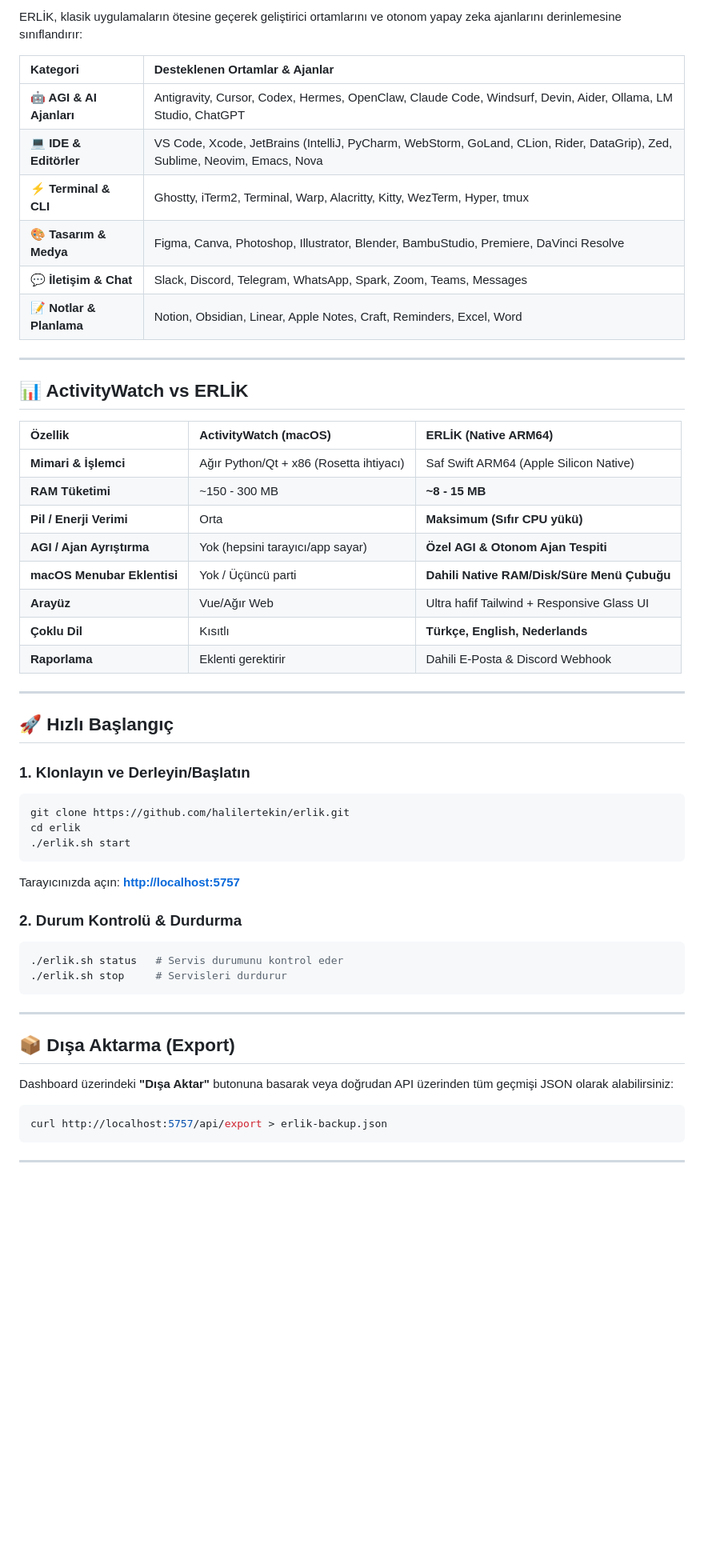
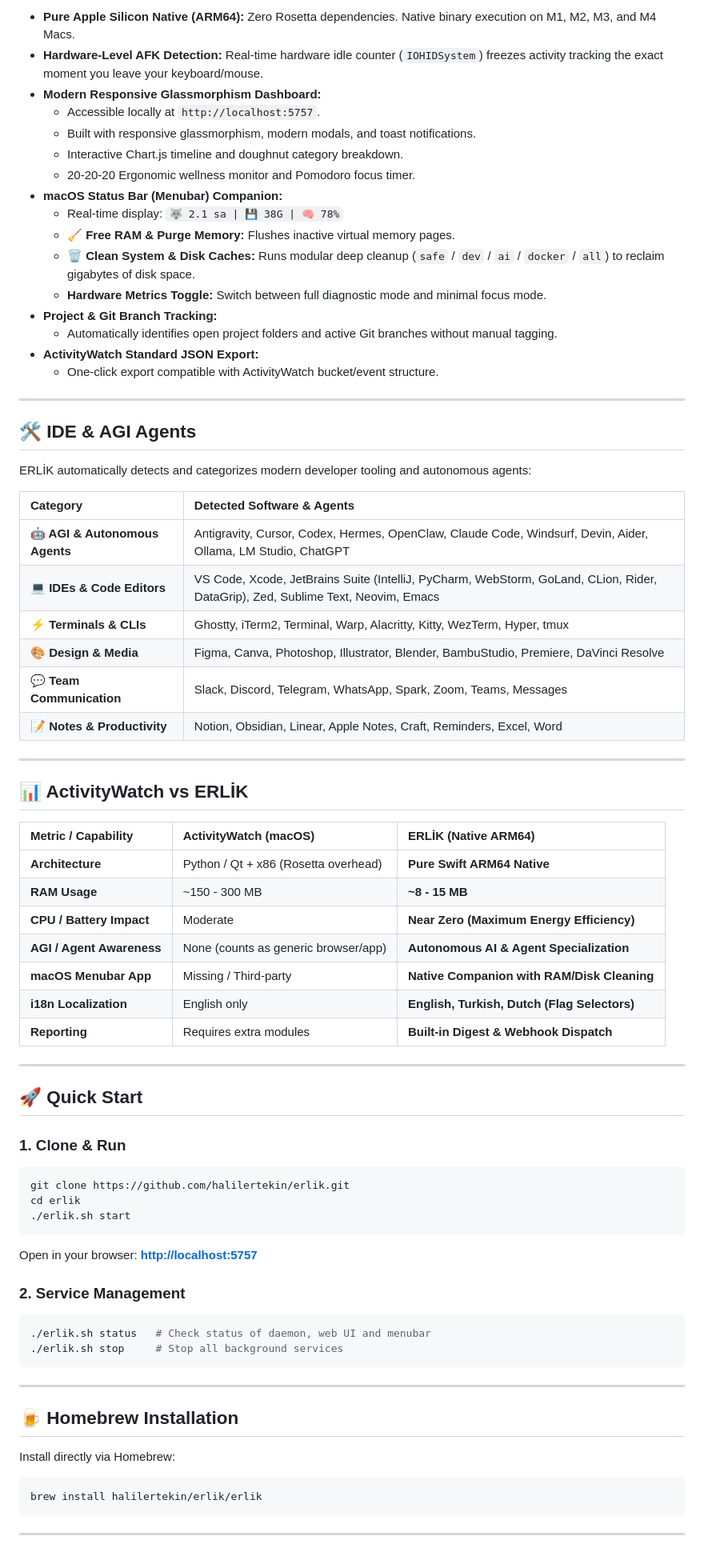
Before and after one commit to halilertekin/erlik, a Markdown page: README.md, the part around the change printed below. Shown: that part at 80% size. GitHub-like rendering; blank space fills up the shorter version.

````diff
--- a/README.md
+++ b/README.md
@@ -62,56 +48,76 @@ ActivityWatch veya RescueTime gibi ağır Python/Electron/Qt altyapılarıyla ç
 
-ERLİK, klasik uygulamaların ötesine geçerek geliştirici ortamlarını ve otonom yapay zeka ajanlarını derinlemesine sınıflandırır:
+- **Pure Apple Silicon Native (ARM64):** Zero Rosetta dependencies. Native binary execution on M1, M2, M3, and M4 Macs.
+- **Hardware-Level AFK Detection:** Real-time hardware idle counter (`IOHIDSystem`) freezes activity tracking the exact moment you leave your keyboard/mouse.
+- **Modern Responsive Glassmorphism Dashboard:**
+  - Accessible locally at `http://localhost:5757`.
+  - Built with responsive glassmorphism, modern modals, and toast notifications.
+  - Interactive Chart.js timeline and doughnut category breakdown.
+  - 20-20-20 Ergonomic wellness monitor and Pomodoro focus timer.
+- **macOS Status Bar (Menubar) Companion:**
+  - Real-time display: `🐺 2.1 sa | 💾 38G | 🧠 78%`
+  - **🧹 Free RAM & Purge Memory:** Flushes inactive virtual memory pages.
+  - **🗑️ Clean System & Disk Caches:** Runs modular deep cleanup (`safe` / `dev` / `ai` / `docker` / `all`) to reclaim gigabytes of disk space.
+  - **Hardware Metrics Toggle:** Switch between full diagnostic mode and minimal focus mode.
+- **Project & Git Branch Tracking:**
+  - Automatically identifies open project folders and active Git branches without manual tagging.
+- **ActivityWatch Standard JSON Export:**
+  - One-click export compatible with ActivityWatch bucket/event structure.
 
-| Kategori | Desteklenen Ortamlar & Ajanlar |
+---
+
+## 🛠️ IDE & AGI Agents
+
+ERLİK automatically detects and categorizes modern developer tooling and autonomous agents:
+
+| Category | Detected Software & Agents |
 | :--- | :--- |
-| **🤖 AGI & AI Ajanları** | Antigravity, Cursor, Codex, Hermes, OpenClaw, Claude Code, Windsurf, Devin, Aider, Ollama, LM Studio, ChatGPT |
-| **💻 IDE & Editörler** | VS Code, Xcode, JetBrains (IntelliJ, PyCharm, WebStorm, GoLand, CLion, Rider, DataGrip), Zed, Sublime, Neovim, Emacs, Nova |
-| **⚡ Terminal & CLI** | Ghostty, iTerm2, Terminal, Warp, Alacritty, Kitty, WezTerm, Hyper, tmux |
-| **🎨 Tasarım & Medya** | Figma, Canva, Photoshop, Illustrator, Blender, BambuStudio, Premiere, DaVinci Resolve |
-| **💬 İletişim & Chat** | Slack, Discord, Telegram, WhatsApp, Spark, Zoom, Teams, Messages |
-| **📝 Notlar & Planlama** | Notion, Obsidian, Linear, Apple Notes, Craft, Reminders, Excel, Word |
+| **🤖 AGI & Autonomous Agents** | Antigravity, Cursor, Codex, Hermes, OpenClaw, Claude Code, Windsurf, Devin, Aider, Ollama, LM Studio, ChatGPT |
+| **💻 IDEs & Code Editors** | VS Code, Xcode, JetBrains Suite (IntelliJ, PyCharm, WebStorm, GoLand, CLion, Rider, DataGrip), Zed, Sublime Text, Neovim, Emacs |
+| **⚡ Terminals & CLIs** | Ghostty, iTerm2, Terminal, Warp, Alacritty, Kitty, WezTerm, Hyper, tmux |
+| **🎨 Design & Media** | Figma, Canva, Photoshop, Illustrator, Blender, BambuStudio, Premiere, DaVinci Resolve |
+| **💬 Team Communication** | Slack, Discord, Telegram, WhatsApp, Spark, Zoom, Teams, Messages |
+| **📝 Notes & Productivity** | Notion, Obsidian, Linear, Apple Notes, Craft, Reminders, Excel, Word |
 
 ---
 
 ## 📊 ActivityWatch vs ERLİK
 
-| Özellik | ActivityWatch (macOS) | ERLİK (Native ARM64) |
+| Metric / Capability | ActivityWatch (macOS) | ERLİK (Native ARM64) |
 | :--- | :--- | :--- |
-| **Mimari & İşlemci** | Ağır Python/Qt + x86 (Rosetta ihtiyacı) | Saf Swift ARM64 (Apple Silicon Native) |
-| **RAM Tüketimi** | ~150 - 300 MB | **~8 - 15 MB** |
-| **Pil / Enerji Verimi** | Orta | **Maksimum (Sıfır CPU yükü)** |
-| **AGI / Ajan Ayrıştırma** | Yok (hepsini tarayıcı/app sayar) | **Özel AGI & Otonom Ajan Tespiti** |
-| **macOS Menubar Eklentisi**| Yok / Üçüncü parti | **Dahili Native RAM/Disk/Süre Menü Çubuğu** |
-| **Arayüz** | Vue/Ağır Web | Ultra hafif Tailwind + Responsive Glass UI |
-| **Çoklu Dil** | Kısıtlı | **Türkçe, English, Nederlands** |
-| **Raporlama** | Eklenti gerektirir | Dahili E-Posta & Discord Webhook |
+| **Architecture** | Python / Qt + x86 (Rosetta overhead) | **Pure Swift ARM64 Native** |
+| **RAM Usage** | ~150 - 300 MB | **~8 - 15 MB** |
+| **CPU / Battery Impact** | Moderate | **Near Zero (Maximum Energy Efficiency)** |
+| **AGI / Agent Awareness** | None (counts as generic browser/app) | **Autonomous AI & Agent Specialization** |
+| **macOS Menubar App** | Missing / Third-party | **Native Companion with RAM/Disk Cleaning** |
+| **i18n Localization** | English only | **English, Turkish, Dutch (Flag Selectors)** |
+| **Reporting** | Requires extra modules | **Built-in Digest & Webhook Dispatch** |
 
 ---
 
-## 🚀 Hızlı Başlangıç
+## 🚀 Quick Start
 
-### 1. Klonlayın ve Derleyin/Başlatın
+### 1. Clone & Run
 ```bash
 git clone https://github.com/halilertekin/erlik.git
 cd erlik
 ./erlik.sh start
 ```
 
-Tarayıcınızda açın: **[http://localhost:5757](http://localhost:5757)**
+Open in your browser: **[http://localhost:5757](http://localhost:5757)**
 
-### 2. Durum Kontrolü & Durdurma
+### 2. Service Management
 ```bash
-./erlik.sh status   # Servis durumunu kontrol eder
-./erlik.sh stop     # Servisleri durdurur
+./erlik.sh status   # Check status of daemon, web UI and menubar
+./erlik.sh stop     # Stop all background services
 ```
 
 ---
 
-## 📦 Dışa Aktarma (Export)
+## 🍺 Homebrew Installation
 
-Dashboard üzerindeki **"Dışa Aktar"** butonuna basarak veya doğrudan API üzerinden tüm geçmişi JSON olarak alabilirsiniz:
+Install directly via Homebrew:
 ```bash
-curl http://localhost:5757/api/export > erlik-backup.json
+brew install halilertekin/erlik/erlik
 ```
 
 ---
````
Also changed, not shown: other parts of README.md (+40 -41 lines), assets/dashboard.png (added), 3 other files.
